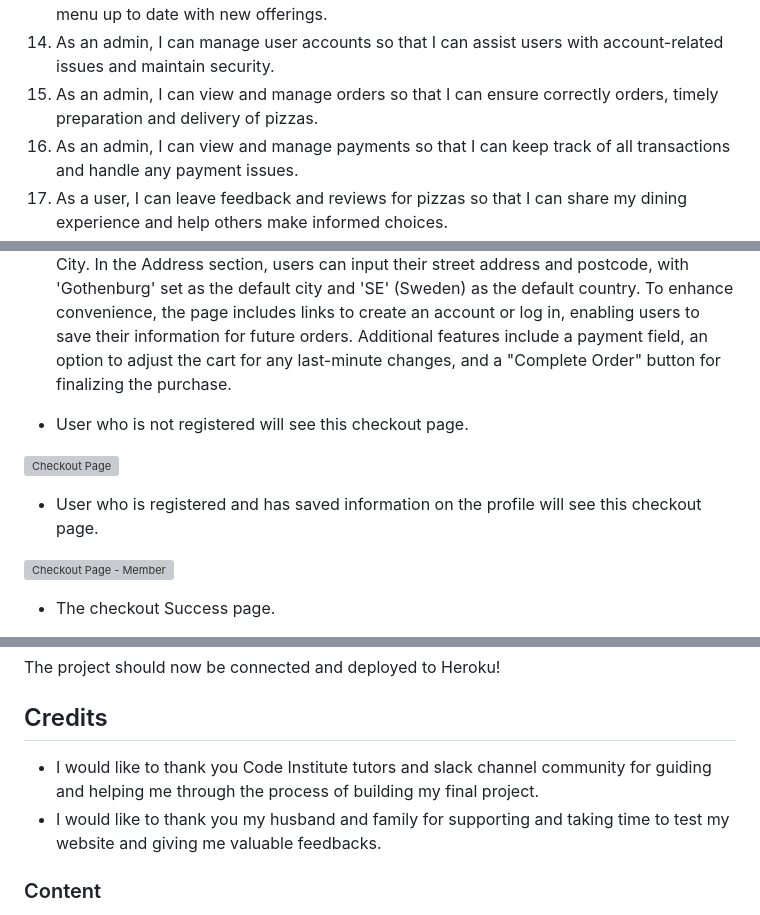
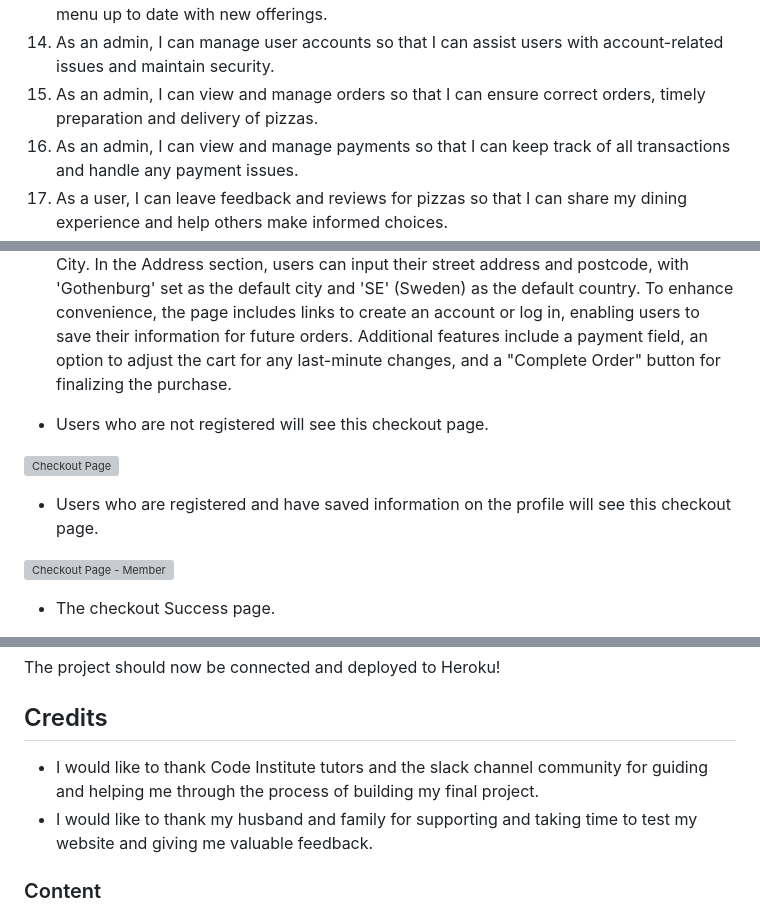
Before and after one commit to Chatlada-Nina/pizza-hemma, a Markdown page: README.md, 3 parts joined by grey strips. GitHub-like rendering; grey boxes are pictures that could not be loaded.

```diff
--- a/README.md
+++ b/README.md
@@ -131,7 +131,7 @@ I used [Lucidchart](https://www.lucidchart.com/pages) for my data plan. The data
 12. As a user, I can subscribe to special offers so that I can receive exclusive deals and promotions.
 13. As an admin, I can add new pizzas and ingredients to the menu so that I can keep the menu up to date with new offerings.
 14. As an admin, I can manage user accounts so that I can assist users with account-related issues and maintain security.
-15. As an admin, I can view and manage orders so that I can ensure correctly orders, timely preparation and delivery of pizzas.
+15. As an admin, I can view and manage orders so that I can ensure correct orders, timely preparation and delivery of pizzas.
 16. As an admin, I can view and manage payments so that I can keep track of all transactions and handle any payment issues.
 17. As a user, I can leave feedback and reviews for pizzas so that I can share my dining experience and help others make informed choices.
 18. As an admin, I can monitor and respond to user feedback so that I can address any issues and improve the restaurant's service.
@@ -215,11 +215,11 @@ Navigation dropdown menu on mobile screen size:<br>
 
 - The checkout page provides a clear overview of your order, including the order details, total cost, delivery fee, and the grand total. It features user information fields such as full name, email, phone number, and a delivery method, allowing users to choose between pick-up or delivery. Please note, the delivery service is only available within Gothenburg City. In the Address section, users can input their street address and postcode, with 'Gothenburg' set as the default city and 'SE' (Sweden) as the default country. To enhance convenience, the page includes links to create an account or log in, enabling users to save their information for future orders. Additional features include a payment field, an option to adjust the cart for any last-minute changes, and a "Complete Order" button for finalizing the purchase.
 
-- User who is not registered will see this checkout page.
+- Users who are not registered will see this checkout page.
 
 ![Checkout Page](documentation/readme/checkout-page.png)
 
-- User who is registered and has saved information on the profile will see this checkout page.
+- Users who are registered and have saved information on the profile will see this checkout page.
 
 ![Checkout Page - Member](documentation/readme/checkout-page-member.png)
 
@@ -468,8 +468,8 @@ The project should now be connected and deployed to Heroku!
 
 ## Credits
 
-- I would like to thank you Code Institute tutors and slack channel community for guiding and helping me through the process of building my final project.
-- I would like to thank you my husband and family for supporting and taking time to test my website and giving me valuable feedbacks.
+- I would like to thank Code Institute tutors and the slack channel community for guiding and helping me through the process of building my final project.
+- I would like to thank my husband and family for supporting and taking time to test my website and giving me valuable feedback.
 
 ### Content
 
```
Also changed, not shown: other parts of README.md (+8 -8 lines), TESTING.md (+12 -12 lines).
